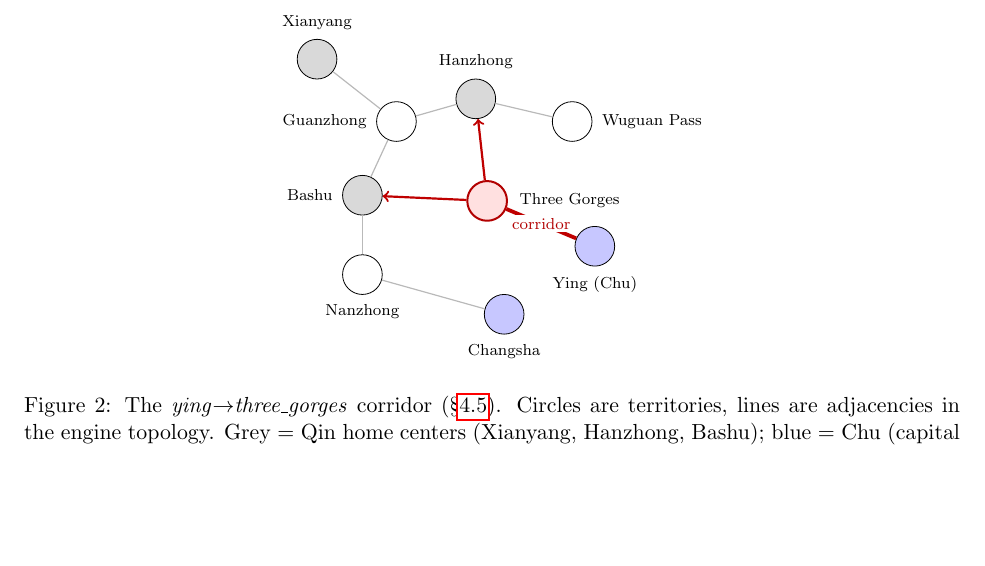
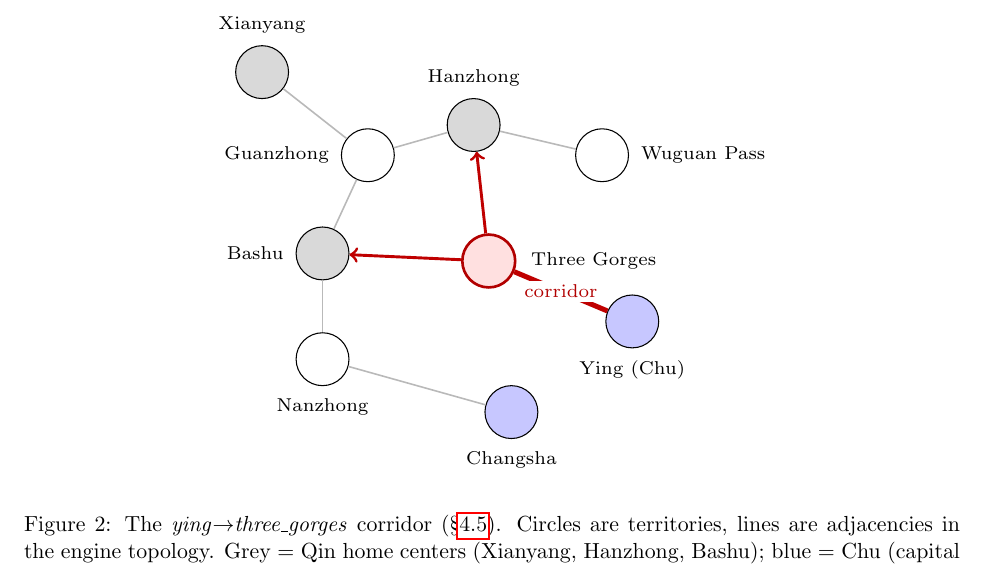
Before and after one commit to augchan42/symbolic-framework-ecosystem-effects, a LaTeX paper (paper/main.tex): part of page 12 of 26 before the commit and part of page 13 of 26 after it, cut so that both start at the same text, the shorter picture padded with empty space. Compiled offline with pdfLaTeX.

Commit message:
paper(v2): externalize corridor figure to a standalone PDF (drop inline TikZ)
Best-practice cleanup for submission: keep the schematic's source in the repo
but ship it as a precompiled vector PDF like the data plots.

- Add figures/corridor.tex (documentclass=standalone) and build
  figures/corridor.pdf from it (reproduce: pdflatex figures/corridor.tex).
- main.tex now \includegraphics{figures/corridor.pdf} instead of an inline
  tikzpicture, and no longer loads tikz at all -> arXiv ships the vector PDF
  and never compiles TikZ (removes any dependence on arXiv's pgf/tikz version).
- Bundle now carries four figure PDFs; regenerated tarball.
- ADR-002 bundle steps updated: four \includegraphics calls, corridor.pdf is
  TikZ-sourced (rebuild via pdflatex figures/corridor.tex), and corridor.tex
  is NOT shipped in the bundle.

Identical rendering, clean compile, 26 pages.

Co-Authored-By: Claude Opus 4.8 (1M context) <noreply@anthropic.com>

```diff
--- a/paper/main.tex
+++ b/paper/main.tex
@@ -10,8 +10,6 @@
 \usepackage{hyperref}
 \usepackage{natbib}
 \usepackage{xcolor}
-\usepackage{tikz}
-\usetikzlibrary{positioning,backgrounds}
 \usepackage{listings}
 
 \lstset{
@@ -341,32 +339,7 @@ Scrambled & 62.0\% & \textbf{74.3\%} & $+12.3$pp & 0.7\% & 5.9\% \\
 
 \begin{figure}[t]
 \centering
-\begin{tikzpicture}[
-  font=\small,
-  sc/.style={circle,draw,minimum size=7mm,inner sep=1pt,line width=0.4pt},
-  qin/.style={sc,fill=gray!30},
-  chu/.style={sc,fill=blue!22},
-  neu/.style={sc,fill=white},
-  choke/.style={sc,fill=red!12,line width=1pt,draw=red!70!black},
-  edge/.style={gray!55,line width=0.6pt},
-  strike/.style={red!75!black,line width=1.1pt,->},
-  corridor/.style={red!75!black,line width=1.9pt},
-  lbl/.style={font=\scriptsize}
-]
-\node[qin]   (xian) at (0,4)    {}; \node[lbl,above=1pt of xian]  {Xianyang};
-\node[neu]   (guan) at (1.4,2.9) {}; \node[lbl,left=1pt of guan]  {Guanzhong};
-\node[qin]   (hanz) at (2.8,3.3) {}; \node[lbl,above=1pt of hanz] {Hanzhong};
-\node[neu]   (wugu) at (4.5,2.9) {}; \node[lbl,right=1pt of wugu] {Wuguan Pass};
-\node[qin]   (bash) at (0.8,1.6) {}; \node[lbl,left=1pt of bash]  {Bashu};
-\node[neu]   (nanz) at (0.8,0.2) {}; \node[lbl,below=1pt of nanz] {Nanzhong};
-\node[choke] (tg)   at (3.0,1.5) {}; \node[lbl,right=2pt of tg]   {Three Gorges};
-\node[chu]   (ying) at (4.9,0.7) {}; \node[lbl,below=1pt of ying] {Ying (Chu)};
-\node[chu]   (chan) at (3.3,-0.5){}; \node[lbl,below=1pt of chan] {Changsha};
-\draw[edge] (xian)--(guan); \draw[edge] (guan)--(hanz); \draw[edge] (guan)--(bash);
-\draw[edge] (hanz)--(wugu); \draw[edge] (bash)--(nanz); \draw[edge] (nanz)--(chan);
-\draw[strike] (tg)--(hanz); \draw[strike] (tg)--(bash);
-\draw[corridor] (ying)--(tg) node[midway,fill=white,inner sep=1.5pt,lbl,text=red!70!black]{corridor};
-\end{tikzpicture}
+\includegraphics[width=0.62\linewidth]{figures/corridor.pdf}
 \caption{The \emph{ying}$\to$\emph{three\_gorges} corridor (\S\ref{sec:mechanisms}). Circles are territories, lines are adjacencies in the engine topology. Grey~$=$~Qin home centers (Xianyang, Hanzhong, Bashu); blue~$=$~Chu (capital \emph{Ying}); white~$=$~neutral. The single bold edge \emph{Ying}--\emph{Three Gorges} is the only one-move link from Chu's capital to the neutral chokepoint bordering two of Qin's three home centers (red arrows), the route by which Chu breaches Qin's economy early. The \S\ref{sec:future} counterfactual severs exactly this edge, forcing any Chu strike on Qin's home to detour the long way via \emph{Wuguan Pass}. The topology is load-bearing, but the \emph{rate} at which the corridor is used is driven by campaign memory depth, not the oracle (this section).}
 \label{fig:corridor}
 \end{figure}
```
Also changed, not shown: arxiv-submission/main.tex (+1 -28 lines), docs/adr/002-arxiv-submission-checklist.md (+11 -3 lines), paper/figures/corridor.tex (added, +34 -0 lines), arxiv-submission/corridor.pdf (added), paper/figures/corridor.pdf (added), paper/main.pdf, 1 other file.
